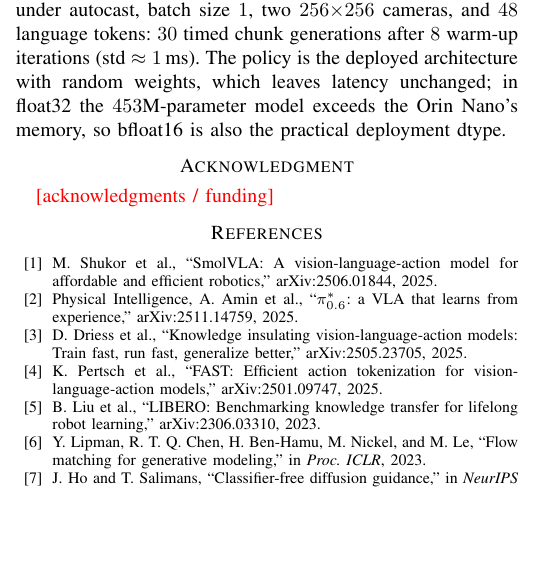
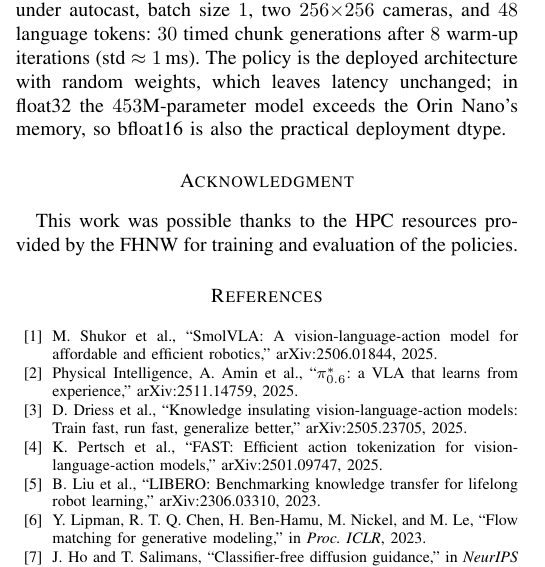
Before and after one commit to sacovo/smolva-rl, a LaTeX paper (paper/main.tex): part of one column of page 5 of 5 before the commit and part of one column of page 5 of 6 after it, cut so that both start at the same text, the shorter picture padded with empty space. Compiled offline with pdfLaTeX; a missing font is replaced by an installed copy or a similar font; a LaTeX package or settings file that is missing is left out.

Commit message:
Updates from Overleaf

```diff
--- a/paper/main.tex
+++ b/paper/main.tex
@@ -480,7 +480,8 @@ float32 the $453$M-parameter model exceeds the Orin Nano's memory, so bfloat16 i
 practical deployment dtype.
 
 \section*{Acknowledgment}
-\todo{acknowledgments / funding}
+
+This work was possible thanks to the HPC resources provided by the FHNW for training and evaluation of the policies.
 
 \begin{thebibliography}{00}
 \bibitem{b_smolvla} M. Shukor et al., ``SmolVLA: A vision-language-action model for
```
